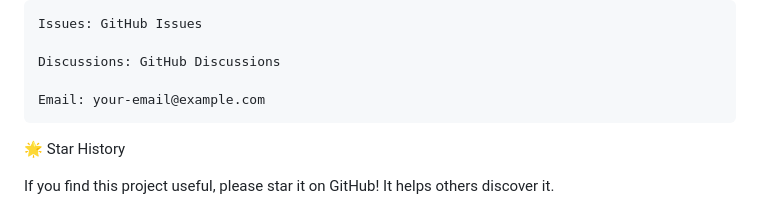
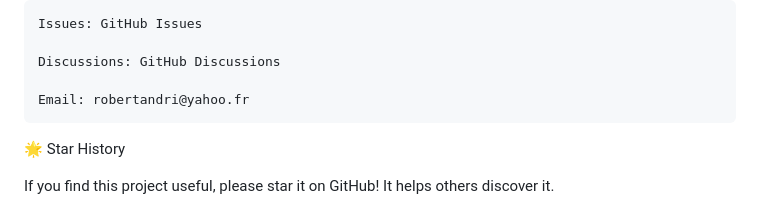
Before and after one commit to robertand/app_subtitle, a Markdown page: README.md, the part around the change. Rendered like a GitHub page.

Commit message:
Update email address in README.md

```diff
--- a/README.md
+++ b/README.md
@@ -353,7 +353,7 @@ For CPU-only systems:
 
     Discussions: GitHub Discussions
 
-    Email: your-email@example.com
+    Email: robertandri@yahoo.fr
 
 🌟 Star History
 
```
